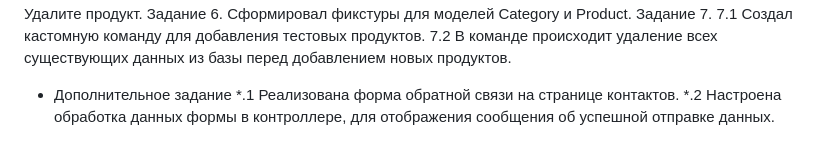
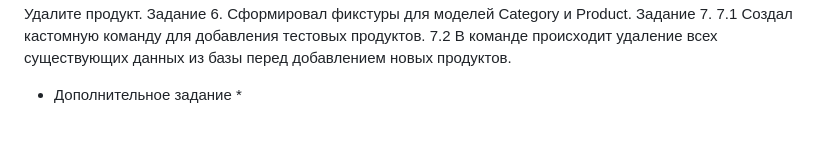
Before and after one commit to rafail2000/Lesson_22, a Markdown page: README.md, the part around the change. Drawn GitHub-style.

Commit message:
add text in README

```diff
--- a/README.md
+++ b/README.md
@@ -73,5 +73,4 @@ http://127.0.0.1:8000/home/, http://127.0.0.1:8000/contacts/.
     7.1 Создал кастомную команду для добавления тестовых продуктов.
     7.2 В команде происходит удаление всех существующих данных из базы перед добавлением новых продуктов.
 * Дополнительное задание
-    *.1 Реализована форма обратной связи на странице контактов.
-    *.2 Настроена обработка данных формы в контроллере, для отображения сообщения об успешной отправке данных.
+    *
```
